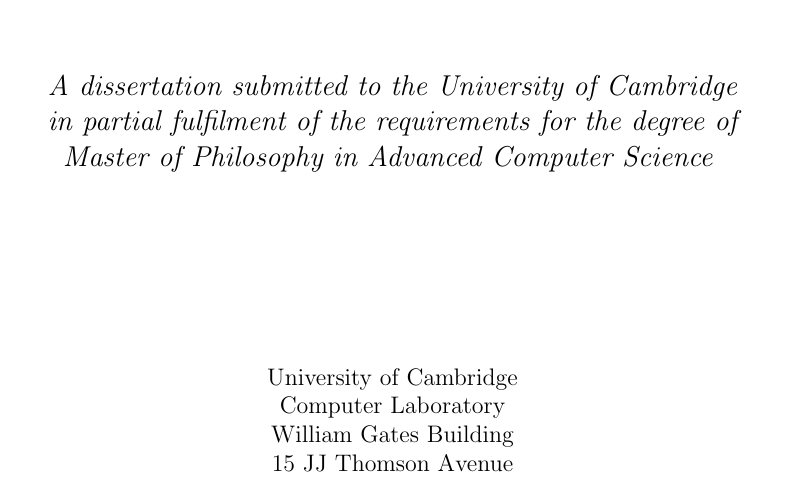
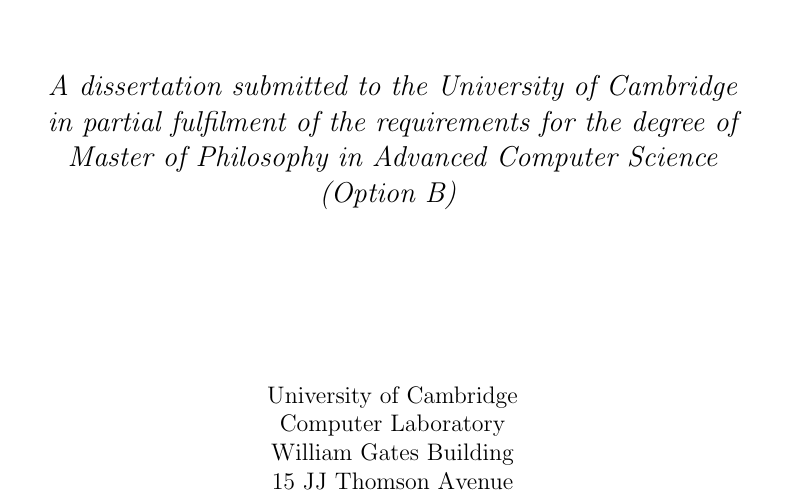
Before and after one commit to ZubairNabi/mphil-dissertation, a LaTeX thesis (acs-dissertation.tex, which reads titlepage.tex): part of page 1 of 78, cut so that both start at the same text. Compiled offline with pdfLaTeX.

Commit message:
Option B added.

```diff
--- a/titlepage.tex
+++ b/titlepage.tex
@@ -24,7 +24,8 @@
 \large
 {\it A dissertation submitted to the University of Cambridge \\
 in partial fulfilment of the requirements for the degree of \\
-Master of Philosophy in Advanced Computer Science}
+Master of Philosophy in Advanced Computer Science\\
+(Option B)}
 \vspace*{\stretch{1}}
 \end{center}
 
```
Also changed, not shown: acs-dissertation.pdf.
